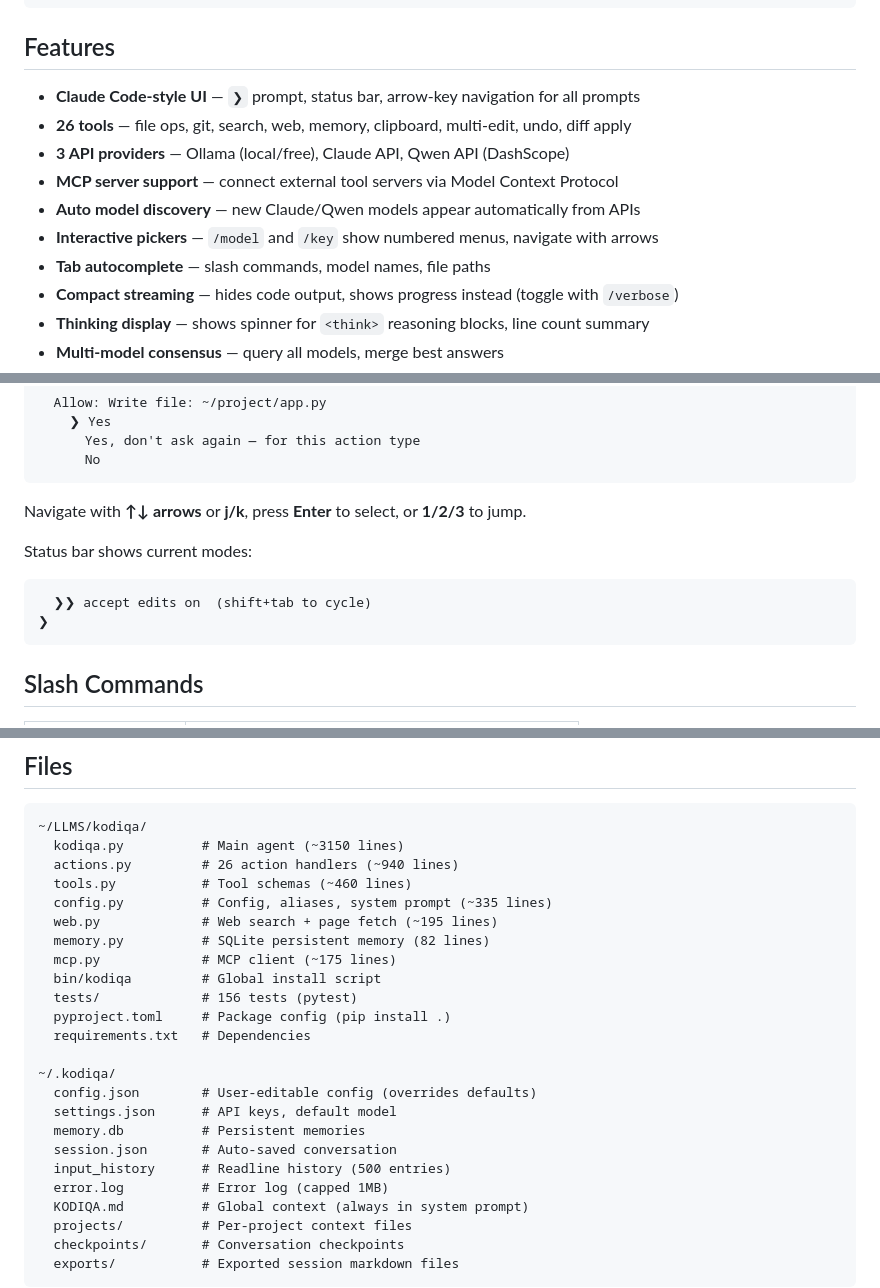
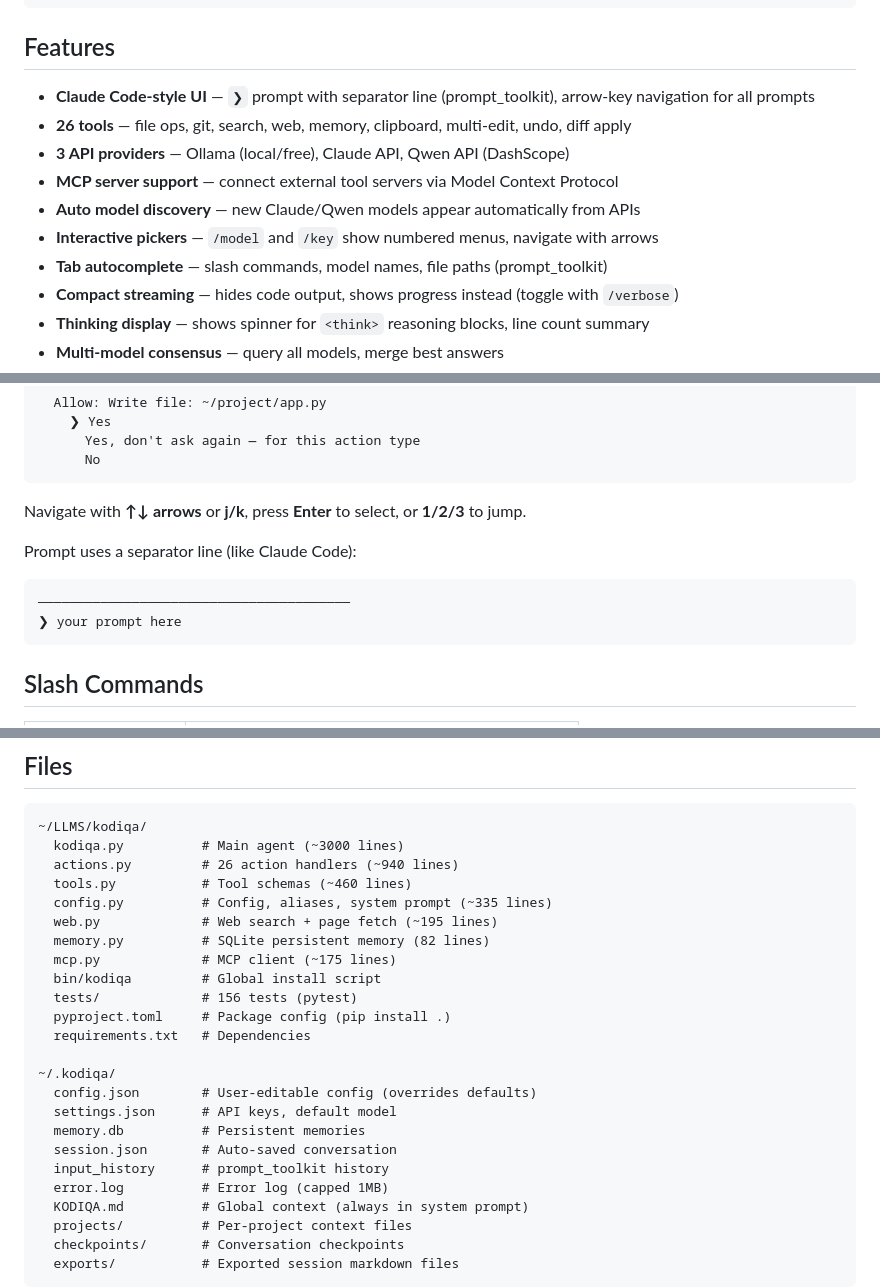
Before and after one commit to eniz1806/Kodiqa-agent, a Markdown page: README.md, 3 parts joined by grey strips. Drawn GitHub-style.

Commit message:
Update docs: prompt_toolkit replaces readline, updated line counts
Co-Authored-By: Claude Opus 4.6 <noreply@anthropic.com>

````diff
--- a/README.md
+++ b/README.md
@@ -17,13 +17,13 @@ kodiqa
 
 ## Features
 
-- **Claude Code-style UI** — `❯` prompt, status bar, arrow-key navigation for all prompts
+- **Claude Code-style UI** — `❯` prompt with separator line (prompt_toolkit), arrow-key navigation for all prompts
 - **26 tools** — file ops, git, search, web, memory, clipboard, multi-edit, undo, diff apply
 - **3 API providers** — Ollama (local/free), Claude API, Qwen API (DashScope)
 - **MCP server support** — connect external tool servers via Model Context Protocol
 - **Auto model discovery** — new Claude/Qwen models appear automatically from APIs
 - **Interactive pickers** — `/model` and `/key` show numbered menus, navigate with arrows
-- **Tab autocomplete** — slash commands, model names, file paths
+- **Tab autocomplete** — slash commands, model names, file paths (prompt_toolkit)
 - **Compact streaming** — hides code output, shows progress instead (toggle with `/verbose`)
 - **Thinking display** — shows spinner for `<think>` reasoning blocks, line count summary
 - **Multi-model consensus** — query all models, merge best answers
@@ -61,10 +61,10 @@ All interactive prompts use arrow keys — no typing letters:
 
 Navigate with **↑↓ arrows** or **j/k**, press **Enter** to select, or **1/2/3** to jump.
 
-Status bar shows current modes:
+Prompt uses a separator line (like Claude Code):
 ```
-  ❯❯ accept edits on  (shift+tab to cycle)
-❯
+────────────────────────────────────────
+❯ your prompt here
 ```
 
 ## Slash Commands
@@ -309,7 +309,7 @@ find any bugs in this code
 
 ```
 ~/LLMS/kodiqa/
-  kodiqa.py          # Main agent (~3150 lines)
+  kodiqa.py          # Main agent (~3000 lines)
   actions.py         # 26 action handlers (~940 lines)
   tools.py           # Tool schemas (~460 lines)
   config.py          # Config, aliases, system prompt (~335 lines)
@@ -326,7 +326,7 @@ find any bugs in this code
   settings.json      # API keys, default model
   memory.db          # Persistent memories
   session.json       # Auto-saved conversation
-  input_history      # Readline history (500 entries)
+  input_history      # prompt_toolkit history
   error.log          # Error log (capped 1MB)
   KODIQA.md          # Global context (always in system prompt)
   projects/          # Per-project context files
````
Also changed, not shown: CLAUDE.md (+13 -12 lines).
